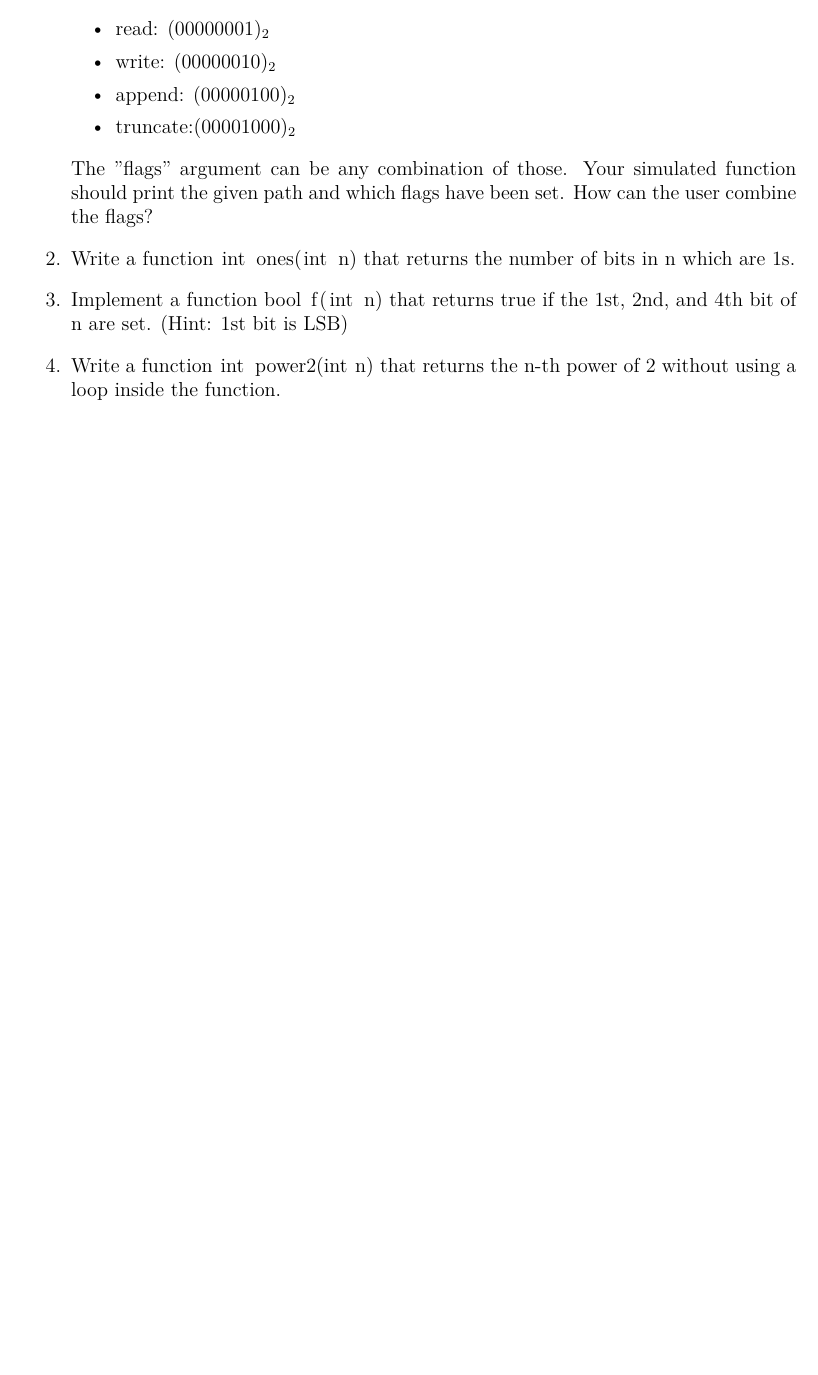
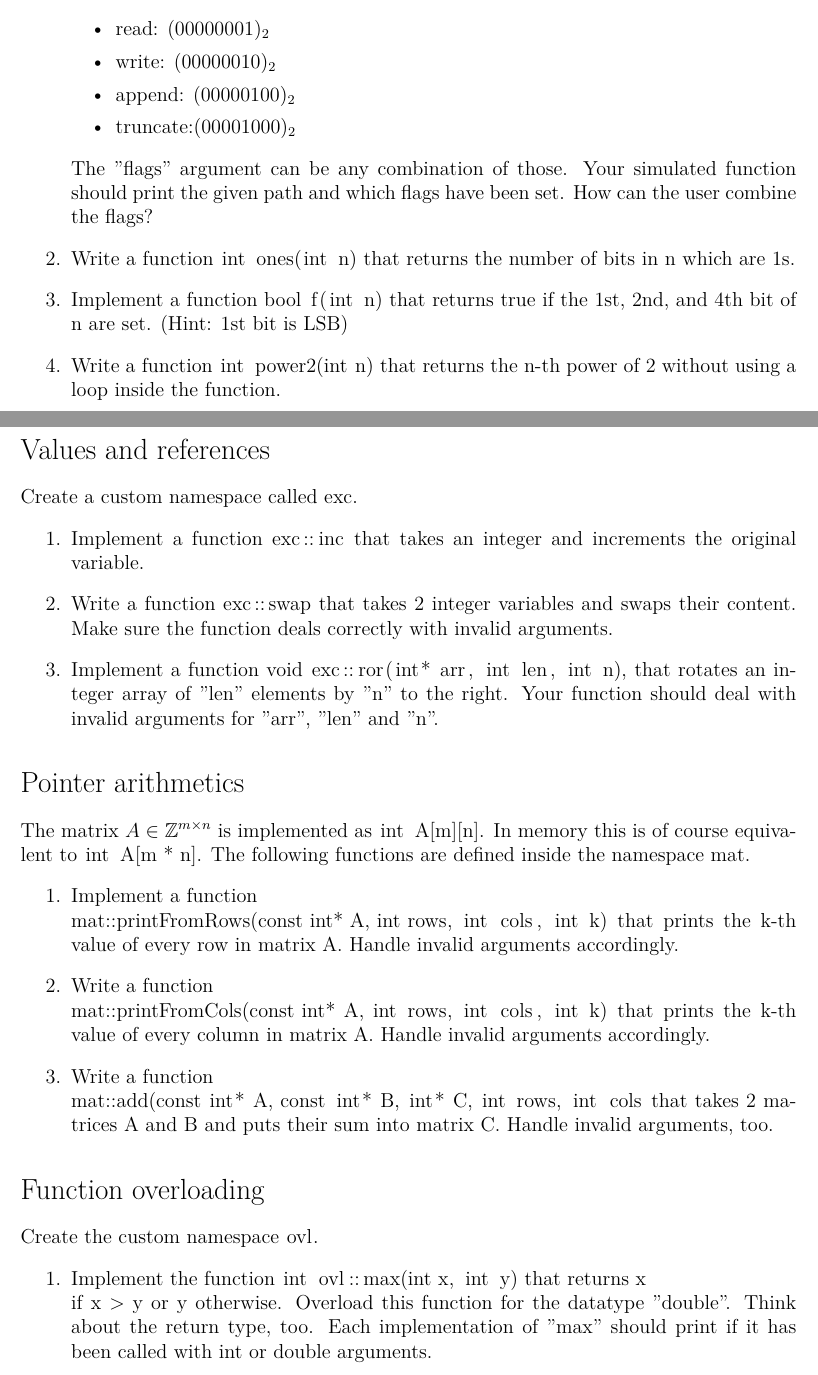
Before and after one commit to MaxMatti/Cpp-lessons, a LaTeX problem sheet (exercises/tex/exercise1.tex): part of page 2 of 2 before the commit and two parts of pages 2 and 3 of 4 after it, the two joined at a grey line, cut so that both start at the same text, the shorter picture padded with empty space. Compiled offline with XeLaTeX.

Commit message:
Add new exercises to collection

```diff
--- a/exercises/tex/exercise1.tex
+++ b/exercises/tex/exercise1.tex
@@ -55,3 +55,22 @@
     \item Implement a function \lstinline{bool f(int n)} that returns true if the 1st, 2nd, and 4th bit of n are set. (Hint: 1st bit is LSB)
     \item Write a function \lstinline{int power2(int n)} that returns the n-th power of 2 without using a loop inside the function.
 \end{enumerate}
+\section*{Values and references}
+Create a custom namespace called \lstinline{exc}.
+\begin{enumerate}
+    \item Implement a function \lstinline{exc::inc} that takes an integer and increments the original variable.
+    \item Write a function \lstinline{exc::swap} that takes 2 integer variables and swaps their content. Make sure the function deals correctly with invalid arguments.
+    \item Implement a function \lstinline{void exc::ror(int* arr, int len, int n)}, that rotates an integer array of "len" elements by "n" to the right. Your function should deal with invalid arguments for "arr", "len" and "n".
+\end{enumerate}
+\section*{Pointer arithmetics}
+    The matrix $A \in \mathbb{Z}^{m \times n}$ is implemented as \lstinline{int A[m][n]}. In memory this is of course equivalent to \lstinline{int A[m * n]}. The following functions are defined inside the namespace \lstinline{mat}.
+\begin{enumerate}
+    \item Implement a function \\ \lstinline{mat::printFromRows(const int* A, int rows, int cols, int k)} that prints the k-th value of every row in matrix A. Handle invalid arguments accordingly.
+    \item Write a function \\ \lstinline{mat::printFromCols(const int* A, int rows, int cols, int k)} that prints the k-th value of every column in matrix A. Handle invalid arguments accordingly.
+    \item Write a function \\ \lstinline{mat::add(const int* A, const int* B, int* C, int rows, int cols} that takes 2 matrices A and B and puts their sum into matrix C. Handle invalid arguments, too.
+\end{enumerate}
+\section*{Function overloading}
+    Create the custom namespace \lstinline{ovl}.
+\begin{enumerate}
+    \item Implement the function \lstinline{int ovl::max(int x, int y)} that returns x \\ if x $>$ y or y otherwise. Overload this function for the datatype "double". Think about the return type, too. Each implementation of "max" should print if it has been called with int or double arguments.
+\end{enumerate}
```
Also changed, not shown: exercises/tex/exercise1.tex (8 more changed lines).
